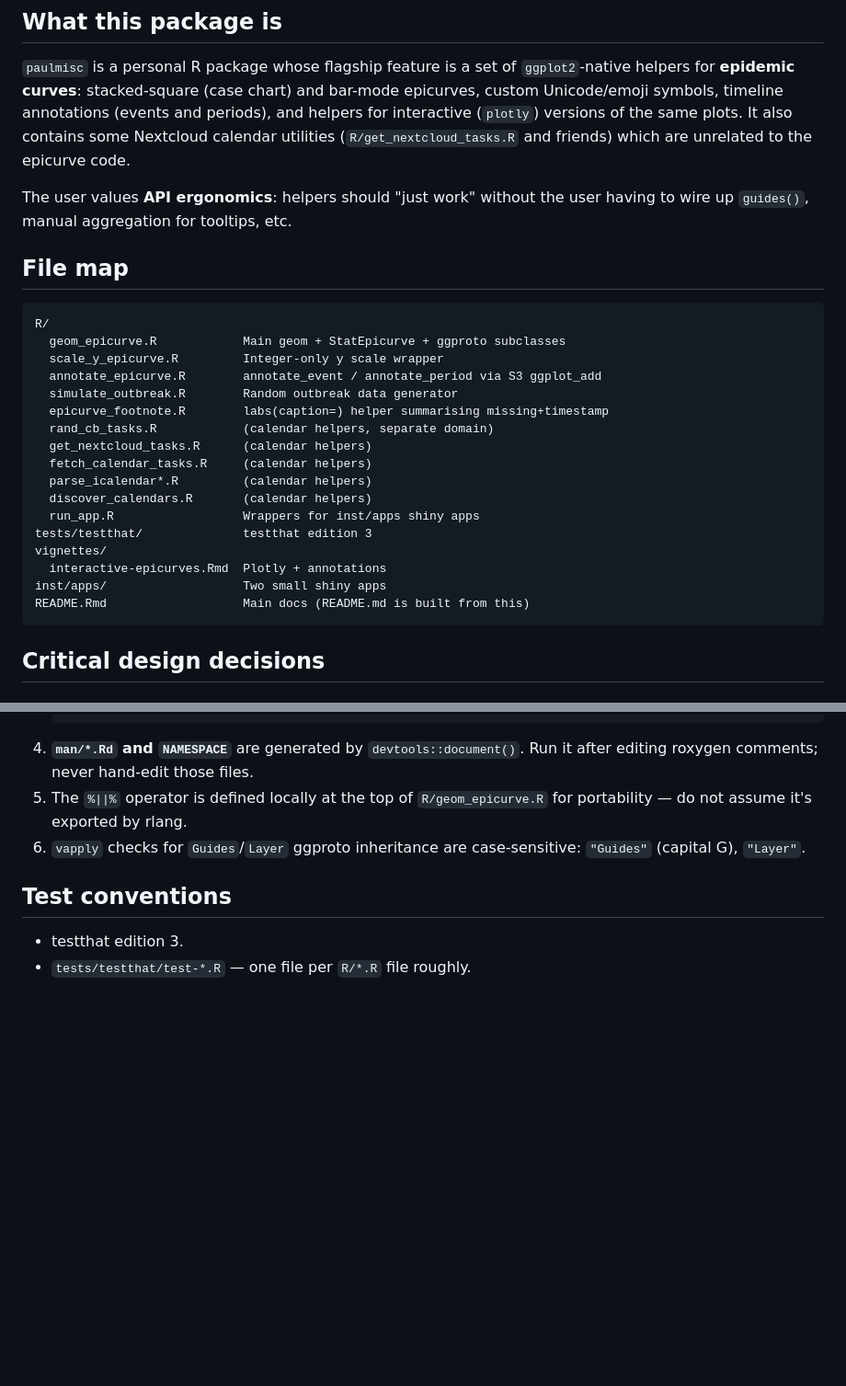
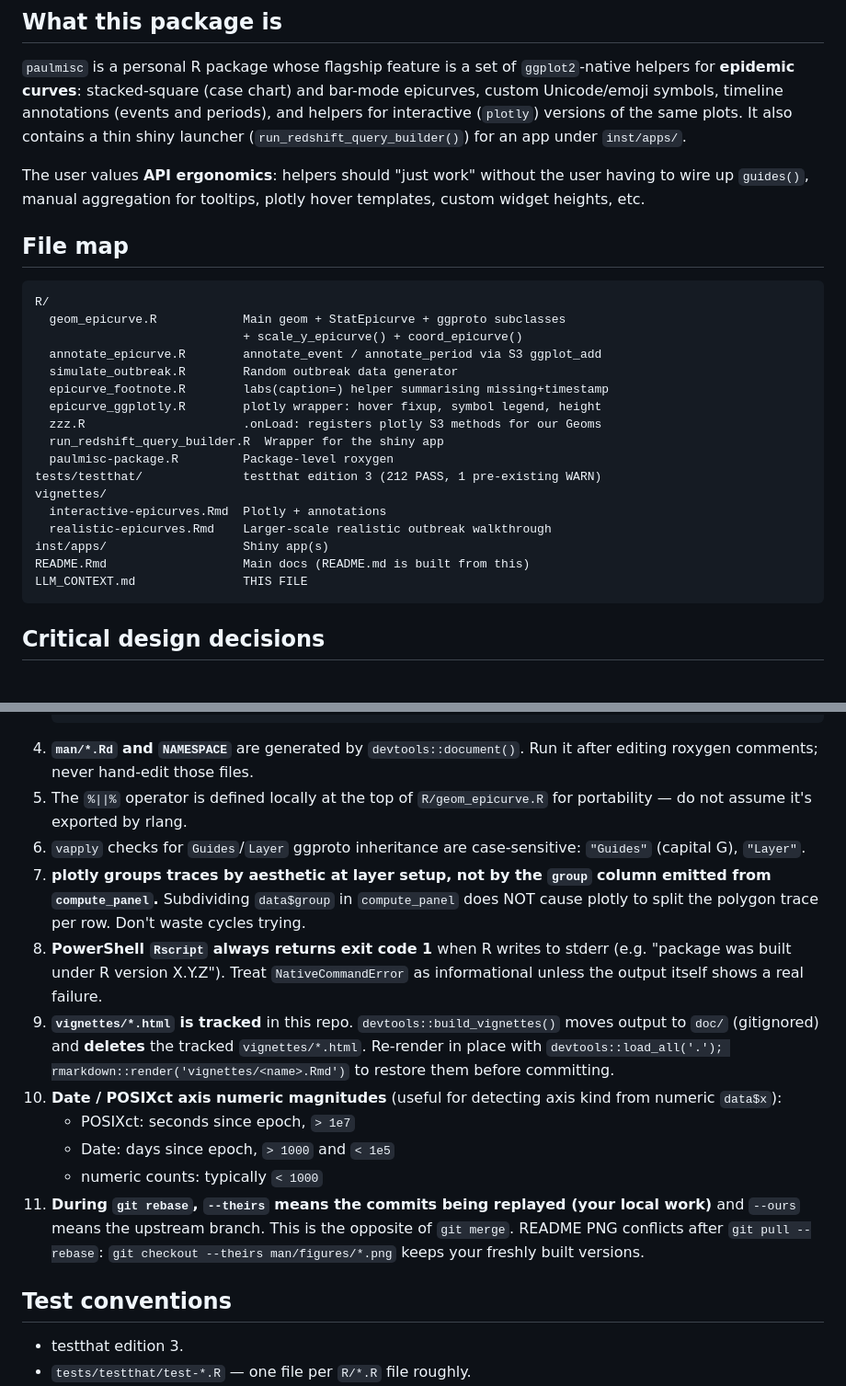
Before and after one commit to prcleary/paulmisc, a Markdown page: LLM_CONTEXT.md, 2 parts joined by grey strips. Shown at 92% size. Rendered like a GitHub page; blank space fills up the shorter version.

````diff
--- a/LLM_CONTEXT.md
+++ b/LLM_CONTEXT.md
@@ -11,34 +11,34 @@ workflow. Read this before editing anything in `R/`.
 `ggplot2`-native helpers for **epidemic curves**: stacked-square (case
 chart) and bar-mode epicurves, custom Unicode/emoji symbols, timeline
 annotations (events and periods), and helpers for interactive
-(`plotly`) versions of the same plots. It also contains some Nextcloud
-calendar utilities (`R/get_nextcloud_tasks.R` and friends) which are
-unrelated to the epicurve code.
+(`plotly`) versions of the same plots. It also contains a thin shiny
+launcher (`run_redshift_query_builder()`) for an app under
+`inst/apps/`.
 
 The user values **API ergonomics**: helpers should "just work" without
 the user having to wire up `guides()`, manual aggregation for
-tooltips, etc.
+tooltips, plotly hover templates, custom widget heights, etc.
 
 ## File map
 
 ```
 R/
   geom_epicurve.R            Main geom + StatEpicurve + ggproto subclasses
-  scale_y_epicurve.R         Integer-only y scale wrapper
+                             + scale_y_epicurve() + coord_epicurve()
   annotate_epicurve.R        annotate_event / annotate_period via S3 ggplot_add
   simulate_outbreak.R        Random outbreak data generator
   epicurve_footnote.R        labs(caption=) helper summarising missing+timestamp
-  rand_cb_tasks.R            (calendar helpers, separate domain)
-  get_nextcloud_tasks.R      (calendar helpers)
-  fetch_calendar_tasks.R     (calendar helpers)
-  parse_icalendar*.R         (calendar helpers)
-  discover_calendars.R       (calendar helpers)
-  run_app.R                  Wrappers for inst/apps shiny apps
-tests/testthat/              testthat edition 3
+  epicurve_ggplotly.R        plotly wrapper: hover fixup, symbol legend, height
+  zzz.R                      .onLoad: registers plotly S3 methods for our Geoms
+  run_redshift_query_builder.R  Wrapper for the shiny app
+  paulmisc-package.R         Package-level roxygen
+tests/testthat/              testthat edition 3 (212 PASS, 1 pre-existing WARN)
 vignettes/
   interactive-epicurves.Rmd  Plotly + annotations
-inst/apps/                   Two small shiny apps
+  realistic-epicurves.Rmd    Larger-scale realistic outbreak walkthrough
+inst/apps/                   Shiny app(s)
 README.Rmd                   Main docs (README.md is built from this)
+LLM_CONTEXT.md               THIS FILE
 ```
 
 ## Critical design decisions
@@ -148,6 +204,29 @@ timestamp; both are toggleable.
    by rlang.
 6. `vapply` checks for `Guides`/`Layer` ggproto inheritance are
    case-sensitive: `"Guides"` (capital G), `"Layer"`.
+7. **plotly groups traces by aesthetic at layer setup, not by the
+   `group` column emitted from `compute_panel`.** Subdividing
+   `data$group` in `compute_panel` does NOT cause plotly to split
+   the polygon trace per row. Don't waste cycles trying.
+8. **PowerShell `Rscript` always returns exit code 1** when R writes
+   to stderr (e.g. "package was built under R version X.Y.Z"). Treat
+   `NativeCommandError` as informational unless the output itself
+   shows a real failure.
+9. **`vignettes/*.html` is tracked** in this repo. `devtools::build_vignettes()`
+   moves output to `doc/` (gitignored) and **deletes** the tracked
+   `vignettes/*.html`. Re-render in place with
+   `devtools::load_all('.'); rmarkdown::render('vignettes/<name>.Rmd')`
+   to restore them before committing.
+10. **Date / POSIXct axis numeric magnitudes** (useful for detecting
+    axis kind from numeric `data$x`):
+    * POSIXct: seconds since epoch, `> 1e7`
+    * Date: days since epoch, `> 1000` and `< 1e5`
+    * numeric counts: typically `< 1000`
+11. **During `git rebase`, `--theirs` means the commits being
+    replayed (your local work)** and `--ours` means the upstream
+    branch. This is the opposite of `git merge`. README PNG
+    conflicts after `git pull --rebase`: `git checkout --theirs
+    man/figures/*.png` keeps your freshly built versions.
 
 ## Test conventions
 
````
Also changed, not shown: other parts of LLM_CONTEXT.md (+82 -3 lines).
